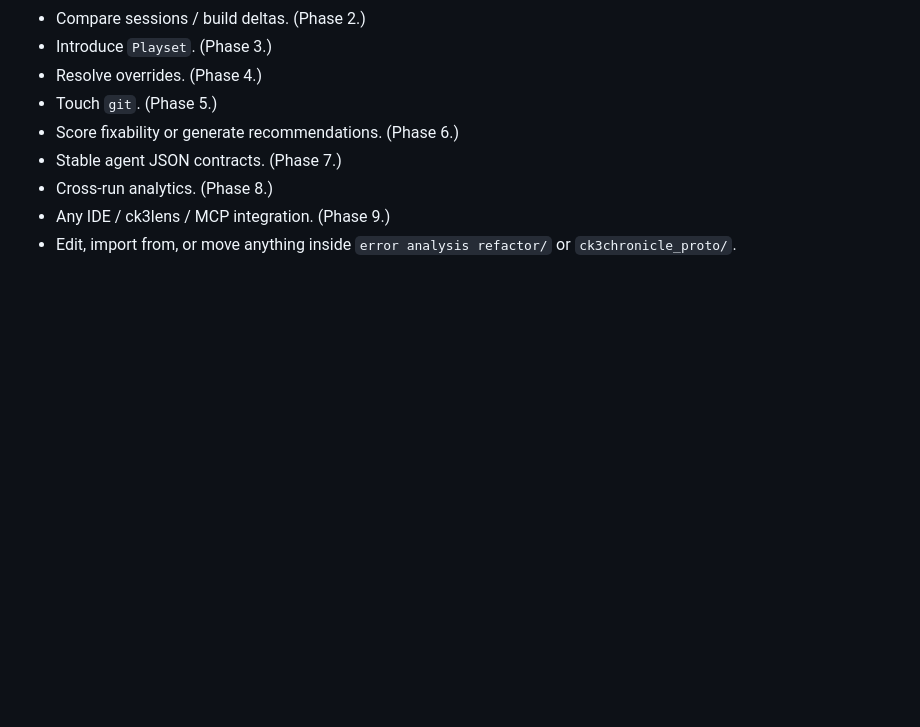
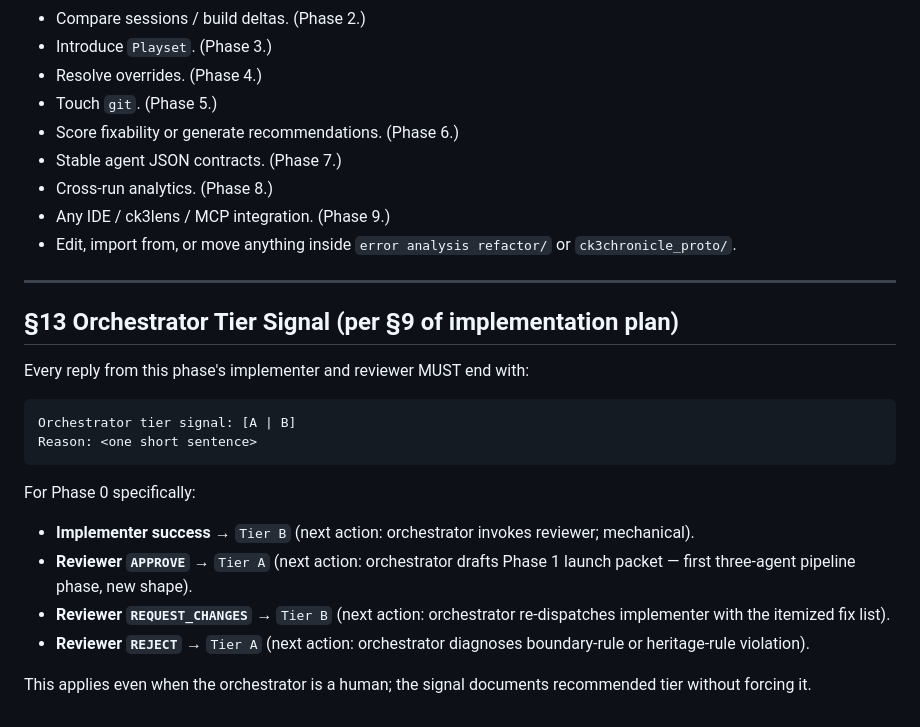
Before and after one commit to ck3user75233/ck3chronicle, a Markdown page: docs/phase_packets/00_phase_0_launch.md, the part around the change. Drawn GitHub-style; blank space fills up the shorter version.

Commit message:
Add Orchestrator Model Tier Guidance (§9) + Phase 0 tier signal (§13)

````diff
--- a/docs/phase_packets/00_phase_0_launch.md
+++ b/docs/phase_packets/00_phase_0_launch.md
@@ -403,3 +403,23 @@ When the implementer reports done, the reviewer subagent must:
 - Any IDE / ck3lens / MCP integration. (Phase 9.)
 - Edit, import from, or move anything inside
   `error analysis refactor/` or `ck3chronicle_proto/`.
+
+---
+
+## §13 Orchestrator Tier Signal (per §9 of implementation plan)
+
+Every reply from this phase's implementer and reviewer MUST end with:
+
+```
+Orchestrator tier signal: [A | B]
+Reason: <one short sentence>
+```
+
+For Phase 0 specifically:
+- **Implementer success** → `Tier B` (next action: orchestrator invokes reviewer; mechanical).
+- **Reviewer `APPROVE`** → `Tier A` (next action: orchestrator drafts Phase 1 launch packet — first three-agent pipeline phase, new shape).
+- **Reviewer `REQUEST_CHANGES`** → `Tier B` (next action: orchestrator re-dispatches implementer with the itemized fix list).
+- **Reviewer `REJECT`** → `Tier A` (next action: orchestrator diagnoses boundary-rule or heritage-rule violation).
+
+This applies even when the orchestrator is a human; the signal documents
+recommended tier without forcing it.
````
Also changed, not shown: docs/01_implementation_plan.md (+69 -0 lines).
